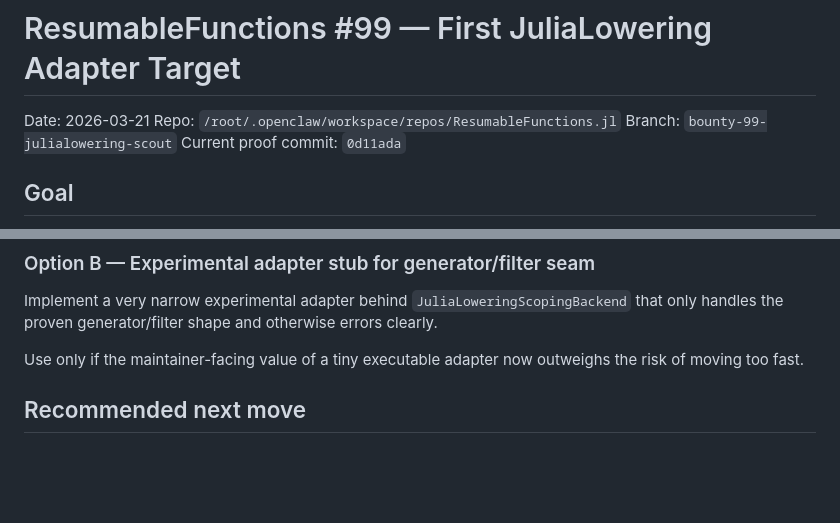
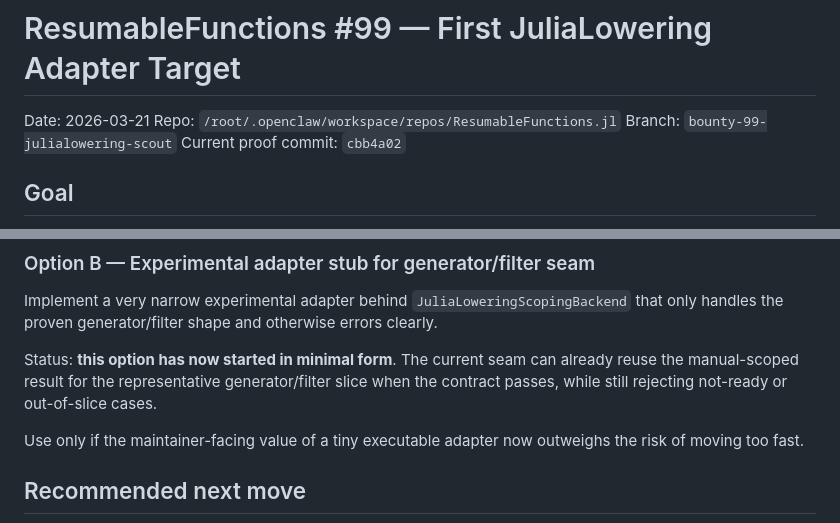
Before and after one commit to JuliaDynamics/ResumableFunctions.jl, a Markdown page: reports/resumablefunctions-99-generator-adapter-target-2026-03-21.md, 2 parts joined by grey strips. Rendered like a GitHub page; blank space fills up the shorter version.

```diff
--- a/reports/resumablefunctions-99-generator-adapter-target-2026-03-21.md
+++ b/reports/resumablefunctions-99-generator-adapter-target-2026-03-21.md
@@ -3,7 +3,7 @@
 Date: 2026-03-21
 Repo: `/root/.openclaw/workspace/repos/ResumableFunctions.jl`
 Branch: `bounty-99-julialowering-scout`
-Current proof commit: `0d11ada`
+Current proof commit: `cbb4a02`
 
 ## Goal
 Define the smallest explicit first adapter slice for `JuliaDynamics/ResumableFunctions.jl#99` based on proof work already completed in-repo.
@@ -142,6 +149,8 @@ Use if the goal is one more confidence-building, reviewable step.
 ### Option B — Experimental adapter stub for generator/filter seam
 Implement a very narrow experimental adapter behind `JuliaLoweringScopingBackend` that only handles the proven generator/filter shape and otherwise errors clearly.
 
+Status: **this option has now started in minimal form**. The current seam can already reuse the manual-scoped result for the representative generator/filter slice when the contract passes, while still rejecting not-ready or out-of-slice cases.
+
 Use only if the maintainer-facing value of a tiny executable adapter now outweighs the risk of moving too fast.
 
 ## Recommended next move
```
Also changed, not shown: other parts of reports/resumablefunctions-99-generator-adapter-target-2026-03-21.md (+10 -3 lines).
